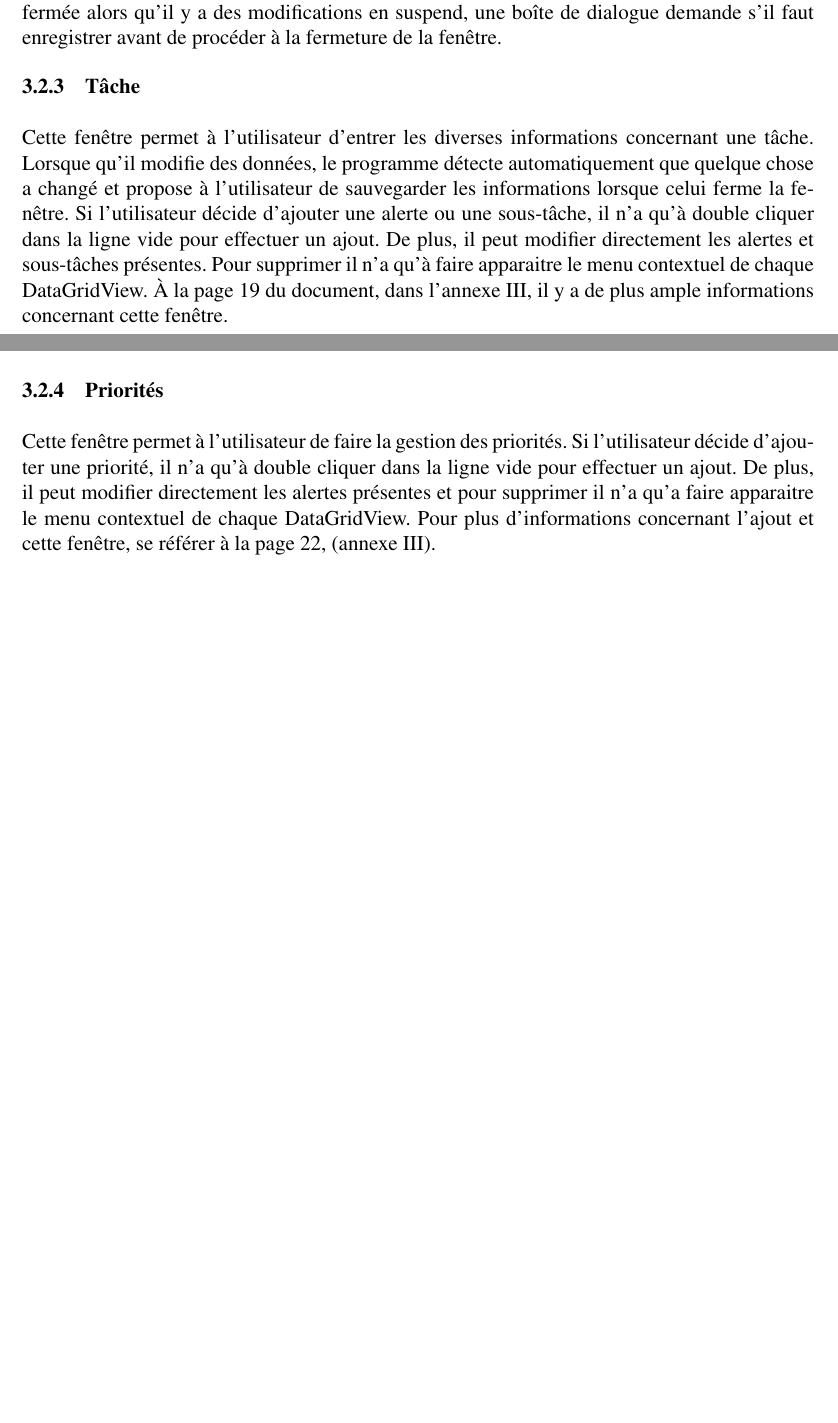
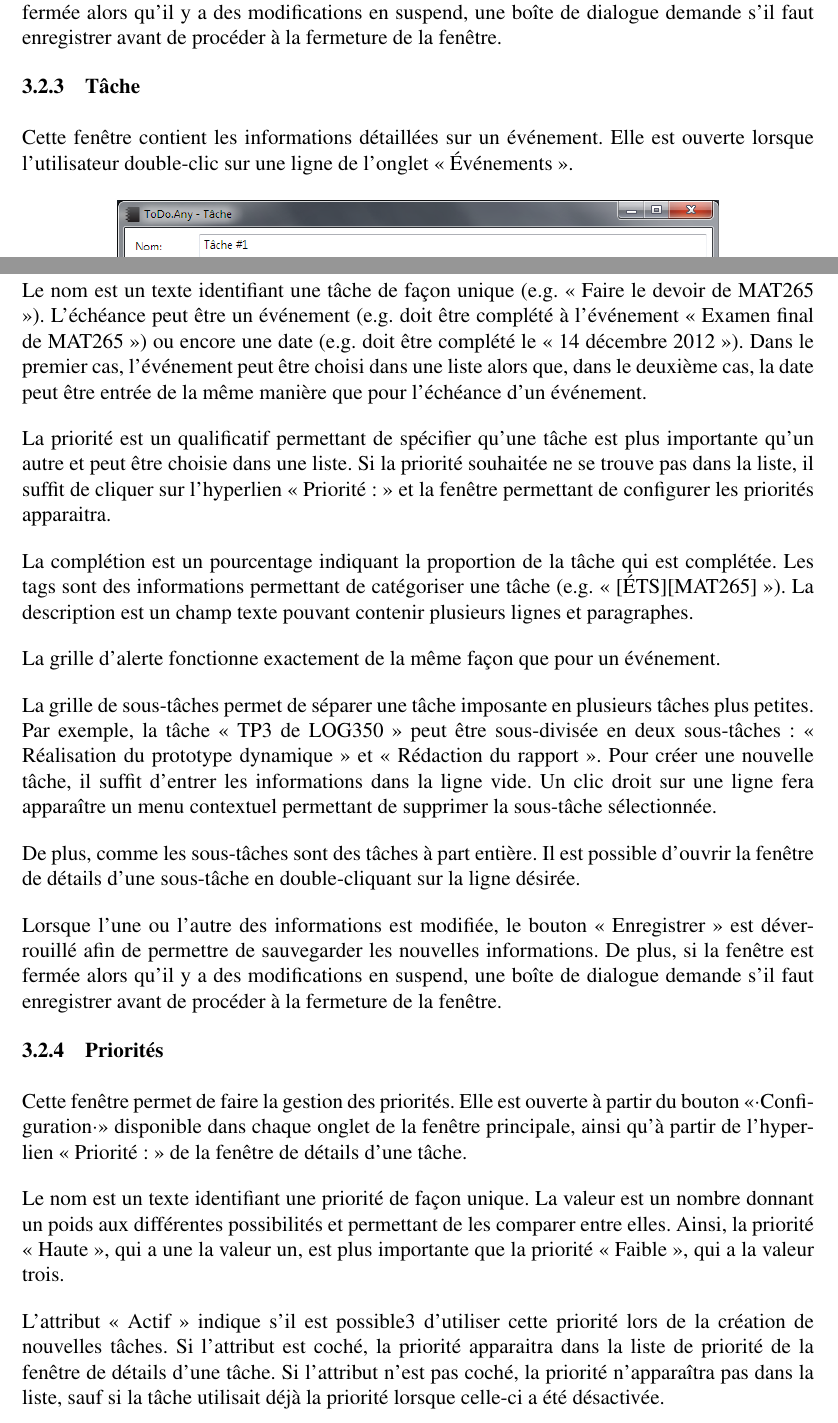
Before and after one commit to xeph/LOG350.TP3, a LaTeX document (WpfApplication2/Rapport/rapport.tex): two parts of pages 12 and 13 of 56 before the commit and two parts of pages 11 and 12 of 43 after it, joined at a grey line, cut so that both start at the same text, the shorter picture padded with empty space. The pictures show the PDF file WpfApplication2/Rapport/rapport.pdf that the author committed with the source.

Commit message:
Réécriture de la description des fenêtre de détails d'une tâche et de gestion des priorités.

```diff
--- a/WpfApplication2/Rapport/rapport.tex
+++ b/WpfApplication2/Rapport/rapport.tex
@@ -150,25 +150,41 @@ Lorsque l'une ou l'autre des informations est modifiée, le bouton « Enregistr
 
 \subsection{Tâche}
 
-Cette fenêtre permet à l'utilisateur d'entrer les diverses informations concernant une tâche. Lorsque qu'il modifie des données, le programme détecte automatiquement que quelque chose a changé et propose à l'utilisateur de sauvegarder les informations lorsque celui ferme la fenêtre. Si l'utilisateur décide d'ajouter une alerte ou une sous-tâche, il n'a qu'à double cliquer dans la ligne vide pour effectuer un ajout. De plus, il peut modifier directement les alertes et sous-tâches présentes. Pour supprimer il n'a qu'à faire apparaitre le menu contextuel de chaque DataGridView. À la page 19 du document, dans l'annexe III, il y a de plus ample informations concernant cette fenêtre.
+Cette fenêtre contient les informations détaillées sur un événement. Elle est ouverte lorsque l'utilisateur double-clic sur une ligne de l'onglet « Événements ».
 
-\begin{figure}[H!]
-	\centering
-	\includegraphics[width=1\textwidth]{fenetre_tache.png}
-	\caption{Fenêtre concernant une tâche}
+\begin{figure}
+    \includegraphics[scale=0.7]{fenetre_tache.png}
+    \caption{Fenêtre concernant une tâche}
 \end{figure}
 
-\newpage
+Le nom est un texte identifiant une tâche de façon unique (e.g. « Faire le devoir de MAT265 »). L'échéance peut être un événement (e.g. doit être complété à l'événement « Examen final de MAT265 ») ou encore une date (e.g. doit être complété le « 14 décembre 2012 »). Dans le premier cas, l'événement peut être choisi dans une liste alors que, dans le deuxième cas, la date peut être entrée de la même manière que pour l'échéance d'un événement.
+
+La priorité est un qualificatif permettant de spécifier qu'une tâche est plus importante qu'un autre et peut être choisie dans une liste. Si la priorité souhaitée ne se trouve pas dans la liste, il suffit de cliquer sur l'hyperlien « Priorité: » et la fenêtre permettant de configurer les priorités apparaitra.
+
+La complétion est un pourcentage indiquant la proportion de la tâche qui est complétée. Les tags sont des informations permettant de catégoriser une tâche (e.g. « [ÉTS][MAT265] »). La description est un champ texte pouvant contenir plusieurs lignes et paragraphes.
+
+La grille d'alerte fonctionne exactement de la même façon que pour un événement.
+
+La grille de sous-tâches permet de séparer une tâche imposante en plusieurs tâches plus petites. Par exemple, la tâche « TP3 de LOG350 » peut être sous-divisée en deux sous-tâches : « Réalisation du prototype dynamique » et « Rédaction du rapport ». Pour créer une nouvelle tâche, il suffit d'entrer les informations dans la ligne vide. Un clic droit sur une ligne fera apparaître un menu contextuel permettant de supprimer la sous-tâche sélectionnée.
+
+De plus, comme les sous-tâches sont des tâches à part entière. Il est possible d'ouvrir la fenêtre de détails d'une sous-tâche en double-cliquant sur la ligne désirée.
+
+Lorsque l'une ou l'autre des informations est modifiée, le bouton « Enregistrer » est déverrouillé afin de permettre de sauvegarder les nouvelles informations. De plus, si la fenêtre est fermée alors qu'il y a des modifications en suspend, une boîte de dialogue demande s'il faut enregistrer avant de procéder à la fermeture de la fenêtre.
 
 \subsection{Priorités}
 
-Cette fenêtre permet à l'utilisateur de faire la gestion des priorités.  Si l'utilisateur décide d'ajouter une priorité, il n'a qu'à double cliquer dans la ligne vide pour effectuer un ajout. De plus, il peut modifier directement les alertes présentes et pour supprimer il n'a qu'a faire apparaitre le menu contextuel de chaque DataGridView. Pour plus d'informations concernant l'ajout et cette fenêtre, se référer à la page 22, (annexe III).
+Cette fenêtre permet de faire la gestion des priorités. Elle est ouverte à partir du bouton «·Configuration·» disponible dans chaque onglet de la fenêtre principale, ainsi qu'à partir de l'hyperlien « Priorité: » de la fenêtre de détails d'une tâche.
 
-\begin{figure}[H!]
-	\centering
-	\includegraphics[width=1\textwidth]{fenetre_priorite.png}
+\begin{figure}
+	\includegraphics[scale=0.85]{fenetre_priorite.png}
 	\caption{Fenêtre concernant les priorités}
 \end{figure}
+
+Le nom est un texte identifiant une priorité de façon unique. La valeur est un nombre donnant un poids aux différentes possibilités et permettant de les comparer entre elles. Ainsi, la priorité « Haute », qui a une la valeur un, est plus importante que la priorité « Faible », qui a la valeur trois.
+
+L'attribut « Actif » indique s'il est possible3 d'utiliser cette priorité lors de la création de nouvelles tâches. Si l'attribut est coché, la priorité apparaitra dans la liste de priorité de la fenêtre de détails d'une tâche. Si l'attribut n'est pas coché, la priorité n'apparaîtra pas dans la liste, sauf si la tâche utilisait déjà la priorité lorsque celle-ci a été désactivée.
+
+Lorsque l'une ou l'autre des informations est modifiée, le bouton « Enregistrer » est déverrouillé afin de permettre de sauvegarder les nouvelles informations. De plus, si la fenêtre est fermée alors qu'il y a des modifications en suspend, une boîte de dialogue demande s'il faut enregistrer avant de procéder à la fermeture de la fenêtre.
 
 \newpage
 
```
Also changed, not shown: WpfApplication2/Rapport/rapport.pdf, WpfApplication2/Rapport/rapport.tex (40 more changed lines).
